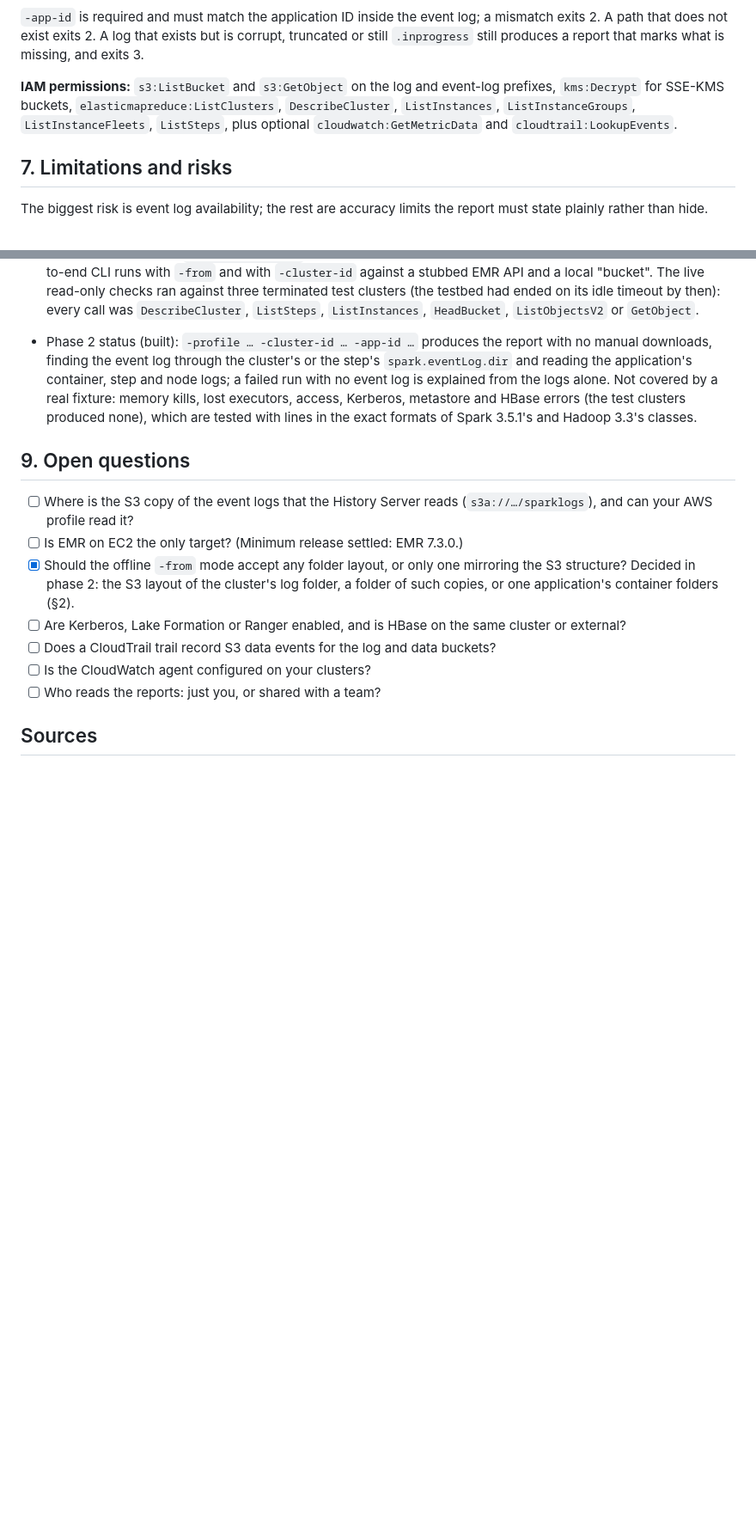
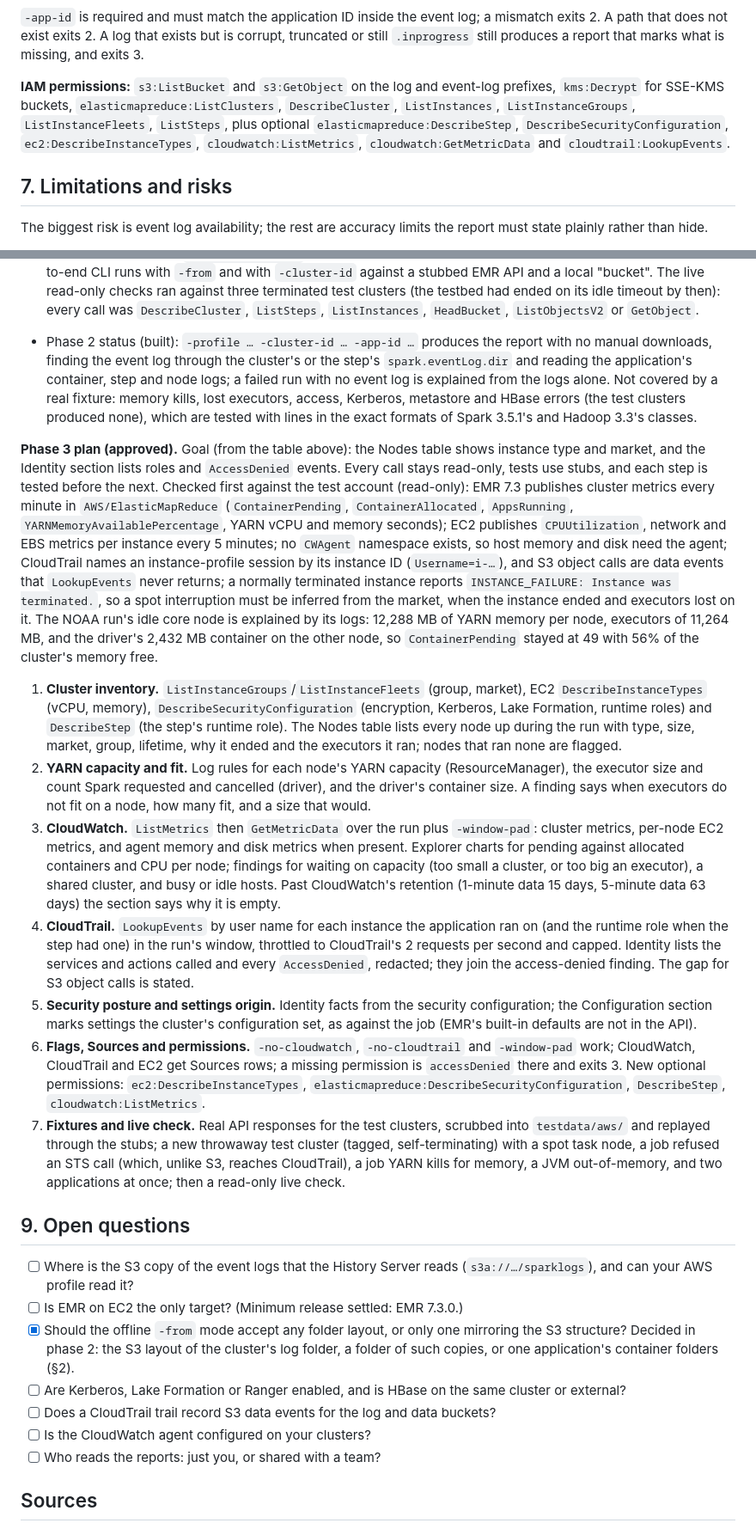
Before and after one commit to ryandam9/sparkplain, a Markdown page: docs/SPEC.md, 2 parts joined by grey strips. Shown at 86% size. Rendered like a GitHub page; blank space fills up the shorter version.

Commit message:
Plan phase 3: enrich the report from EMR, EC2, CloudWatch and CloudTrail
Checked against the test account first: which metrics exist and at what
resolution, how CloudTrail names instance-profile sessions, and what EMR
reports for a terminated instance. The plan also covers why the NOAA
run left a core node idle, which only node capacity and container sizes
explain.

Co-Authored-By: Claude Opus 5.5 (1M context) <noreply@anthropic.com>

```diff
--- a/docs/SPEC.md
+++ b/docs/SPEC.md
@@ -271,7 +271,7 @@ explorer:
 
 `-app-id` is required and must match the application ID inside the event log; a mismatch exits 2. A path that does not exist exits 2. A log that exists but is corrupt, truncated or still `.inprogress` still produces a report that marks what is missing, and exits 3.
 
-**IAM permissions:** `s3:ListBucket` and `s3:GetObject` on the log and event-log prefixes, `kms:Decrypt` for SSE-KMS buckets, `elasticmapreduce:ListClusters`, `DescribeCluster`, `ListInstances`, `ListInstanceGroups`, `ListInstanceFleets`, `ListSteps`, plus optional `cloudwatch:GetMetricData` and `cloudtrail:LookupEvents`.
+**IAM permissions:** `s3:ListBucket` and `s3:GetObject` on the log and event-log prefixes, `kms:Decrypt` for SSE-KMS buckets, `elasticmapreduce:ListClusters`, `DescribeCluster`, `ListInstances`, `ListInstanceGroups`, `ListInstanceFleets`, `ListSteps`, plus optional `elasticmapreduce:DescribeStep`, `DescribeSecurityConfiguration`, `ec2:DescribeInstanceTypes`, `cloudwatch:ListMetrics`, `cloudwatch:GetMetricData` and `cloudtrail:LookupEvents`.
 
 ## 7. Limitations and risks
 
@@ -385,6 +385,16 @@ Fixtures (added, not regenerated, so existing expectations hold): `0046` exercis
 - Phase 2 step 7 (built): `testdata/emrlogs/` (step 4) drives the tests through the local-folder store, including end-to-end CLI runs with `-from` and with `-cluster-id` against a stubbed EMR API and a local "bucket". The live read-only checks ran against three terminated test clusters (the testbed had ended on its idle timeout by then): every call was `DescribeCluster`, `ListSteps`, `ListInstances`, `HeadBucket`, `ListObjectsV2` or `GetObject`.
 - Phase 2 status (built): `-profile … -cluster-id … -app-id …` produces the report with no manual downloads, finding the event log through the cluster's or the step's `spark.eventLog.dir` and reading the application's container, step and node logs; a failed run with no event log is explained from the logs alone. Not covered by a real fixture: memory kills, lost executors, access, Kerberos, metastore and HBase errors (the test clusters produced none), which are tested with lines in the exact formats of Spark 3.5.1's and Hadoop 3.3's classes.
 
+**Phase 3 plan (approved).** Goal (from the table above): the Nodes table shows instance type and market, and the Identity section lists roles and `AccessDenied` events. Every call stays read-only, tests use stubs, and each step is tested before the next. Checked first against the test account (read-only): EMR 7.3 publishes cluster metrics every minute in `AWS/ElasticMapReduce` (`ContainerPending`, `ContainerAllocated`, `AppsRunning`, `YARNMemoryAvailablePercentage`, YARN vCPU and memory seconds); EC2 publishes `CPUUtilization`, network and EBS metrics per instance every 5 minutes; no `CWAgent` namespace exists, so host memory and disk need the agent; CloudTrail names an instance-profile session by its instance ID (`Username=i-…`), and S3 object calls are data events that `LookupEvents` never returns; a normally terminated instance reports `INSTANCE_FAILURE: Instance was terminated.`, so a spot interruption must be inferred from the market, when the instance ended and executors lost on it. The NOAA run's idle core node is explained by its logs: 12,288 MB of YARN memory per node, executors of 11,264 MB, and the driver's 2,432 MB container on the other node, so `ContainerPending` stayed at 49 with 56% of the cluster's memory free.
+
+1. **Cluster inventory.** `ListInstanceGroups`/`ListInstanceFleets` (group, market), EC2 `DescribeInstanceTypes` (vCPU, memory), `DescribeSecurityConfiguration` (encryption, Kerberos, Lake Formation, runtime roles) and `DescribeStep` (the step's runtime role). The Nodes table lists every node up during the run with type, size, market, group, lifetime, why it ended and the executors it ran; nodes that ran none are flagged.
+2. **YARN capacity and fit.** Log rules for each node's YARN capacity (ResourceManager), the executor size and count Spark requested and cancelled (driver), and the driver's container size. A finding says when executors do not fit on a node, how many fit, and a size that would.
+3. **CloudWatch.** `ListMetrics` then `GetMetricData` over the run plus `-window-pad`: cluster metrics, per-node EC2 metrics, and agent memory and disk metrics when present. Explorer charts for pending against allocated containers and CPU per node; findings for waiting on capacity (too small a cluster, or too big an executor), a shared cluster, and busy or idle hosts. Past CloudWatch's retention (1-minute data 15 days, 5-minute data 63 days) the section says why it is empty.
+4. **CloudTrail.** `LookupEvents` by user name for each instance the application ran on (and the runtime role when the step had one) in the run's window, throttled to CloudTrail's 2 requests per second and capped. Identity lists the services and actions called and every `AccessDenied`, redacted; they join the access-denied finding. The gap for S3 object calls is stated.
+5. **Security posture and settings origin.** Identity facts from the security configuration; the Configuration section marks settings the cluster's configuration set, as against the job (EMR's built-in defaults are not in the API).
+6. **Flags, Sources and permissions.** `-no-cloudwatch`, `-no-cloudtrail` and `-window-pad` work; CloudWatch, CloudTrail and EC2 get Sources rows; a missing permission is `accessDenied` there and exits 3. New optional permissions: `ec2:DescribeInstanceTypes`, `elasticmapreduce:DescribeSecurityConfiguration`, `DescribeStep`, `cloudwatch:ListMetrics`.
+7. **Fixtures and live check.** Real API responses for the test clusters, scrubbed into `testdata/aws/` and replayed through the stubs; a new throwaway test cluster (tagged, self-terminating) with a spot task node, a job refused an STS call (which, unlike S3, reaches CloudTrail), a job YARN kills for memory, a JVM out-of-memory, and two applications at once; then a read-only live check.
+
 ## 9. Open questions
 
 - [ ] Where is the S3 copy of the event logs that the History Server reads (`s3a://…/sparklogs`), and can your AWS profile read it?
```
